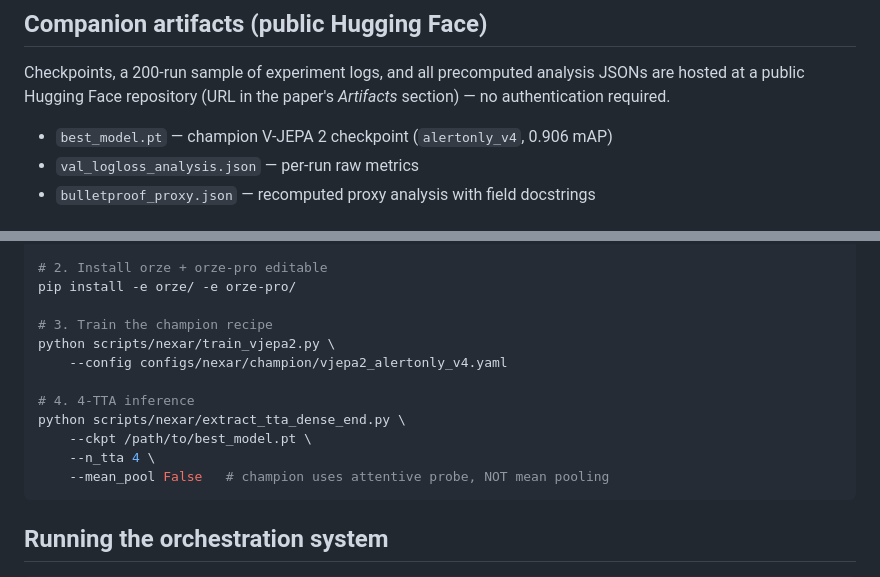
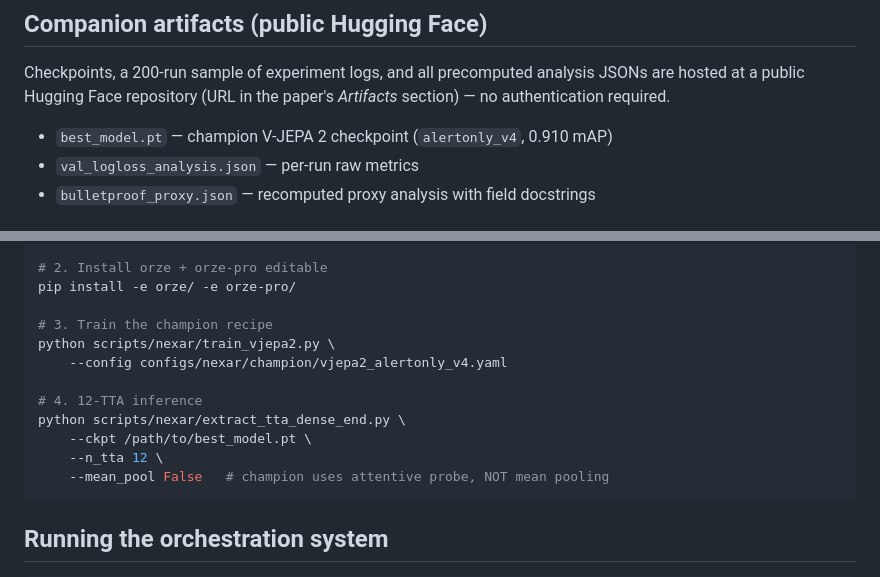
Before and after one commit to orze-ai/nips-2026-submission, a Markdown page: README.md, 2 parts joined by grey strips. GitHub-like rendering.

Commit message:
feat: update to 12-TTA champion (0.910 mAP)
Co-Authored-By: Claude Opus 4.6 <noreply@anthropic.com>

````diff
--- a/README.md
+++ b/README.md
@@ -51,7 +51,7 @@ Checkpoints, a 200-run sample of experiment logs, and all precomputed
 analysis JSONs are hosted at a public Hugging Face repository (URL in the
 paper's *Artifacts* section) — no authentication required.
 
-- `best_model.pt` — champion V-JEPA 2 checkpoint (`alertonly_v4`, 0.906 mAP)
+- `best_model.pt` — champion V-JEPA 2 checkpoint (`alertonly_v4`, 0.910 mAP)
 - `val_logloss_analysis.json` — per-run raw metrics
 - `bulletproof_proxy.json` — recomputed proxy analysis with field docstrings
 
@@ -68,10 +68,10 @@ pip install -e orze/ -e orze-pro/
 python scripts/nexar/train_vjepa2.py \
     --config configs/nexar/champion/vjepa2_alertonly_v4.yaml
 
-# 4. 4-TTA inference
+# 4. 12-TTA inference
 python scripts/nexar/extract_tta_dense_end.py \
     --ckpt /path/to/best_model.pt \
-    --n_tta 4 \
+    --n_tta 12 \
     --mean_pool False   # champion uses attentive probe, NOT mean pooling
 ```
 
````
